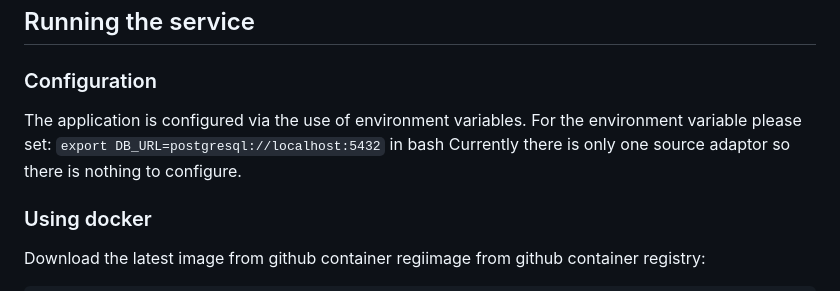
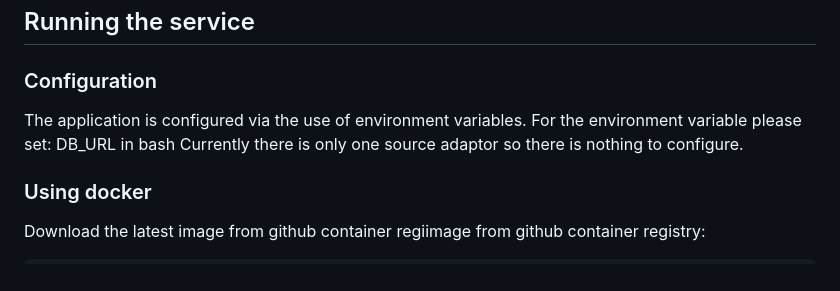
Before and after one commit to openclimatefix/india-api, a Markdown page: README.md, the part around the change. Rendered like a GitHub page.

```diff
--- a/README.md
+++ b/README.md
@@ -10,7 +10,7 @@ Defines an API to help with building frontends pertaining to displaying wind and
 ### Configuration
 
 The application is configured via the use of environment variables.
-For the environment variable please set: `export DB_URL=postgresql://localhost:5432` in bash
+For the environment variable please set: DB_URL in bash
 Currently there is only one source adaptor
 so there is nothing to configure.
 
```
